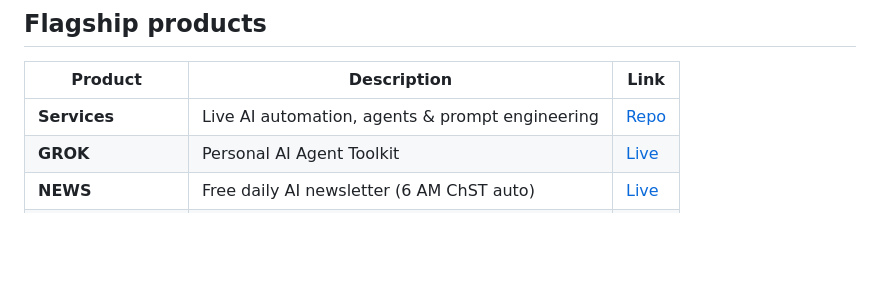
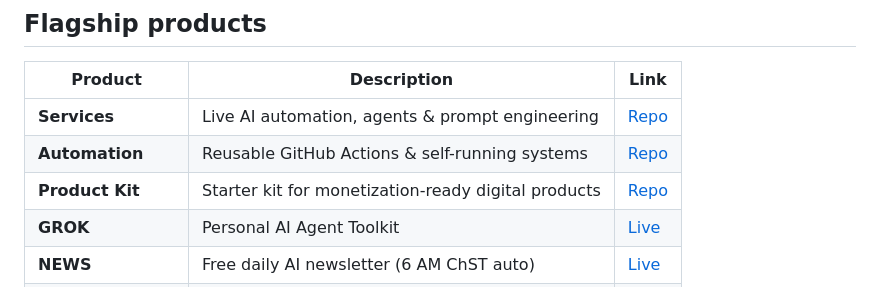
Before and after one commit to ram133/ram133, a Markdown page: README.md, the part around the change. Drawn GitHub-style; blank space fills up the shorter version.

Commit message:
Add automation and product-kit to flagship list

```diff
--- a/README.md
+++ b/README.md
@@ -30,6 +30,8 @@ All payments go directly to Ray.
 | Product | Description | Link |
 |---------|-------------|------|
 | **Services** | Live AI automation, agents & prompt engineering | [Repo](https://github.com/ram133/services) |
+| **Automation** | Reusable GitHub Actions & self-running systems | [Repo](https://github.com/ram133/automation) |
+| **Product Kit** | Starter kit for monetization-ready digital products | [Repo](https://github.com/ram133/product-kit) |
 | **GROK** | Personal AI Agent Toolkit | [Live](https://ram133.github.io/GROK/) |
 | **NEWS** | Free daily AI newsletter (6 AM ChST auto) | [Live](https://ram133.github.io/NEWS/) |
 | **CrossPost** | Post once, publish everywhere | [Live](https://ram133.github.io/cross-post-automation/) |
```
